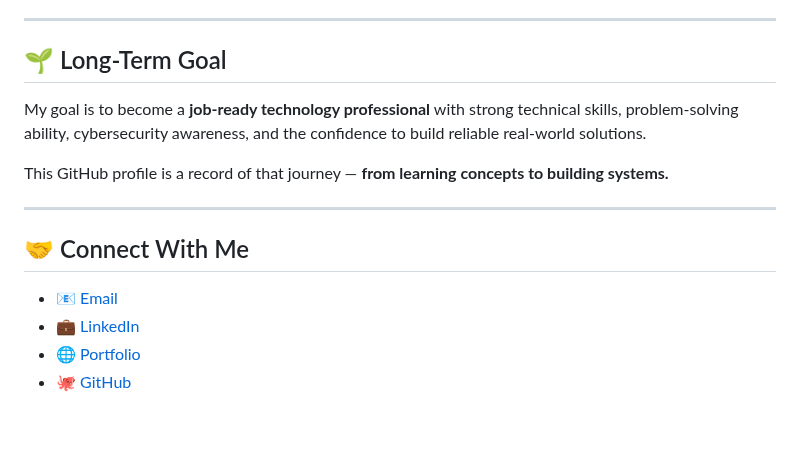
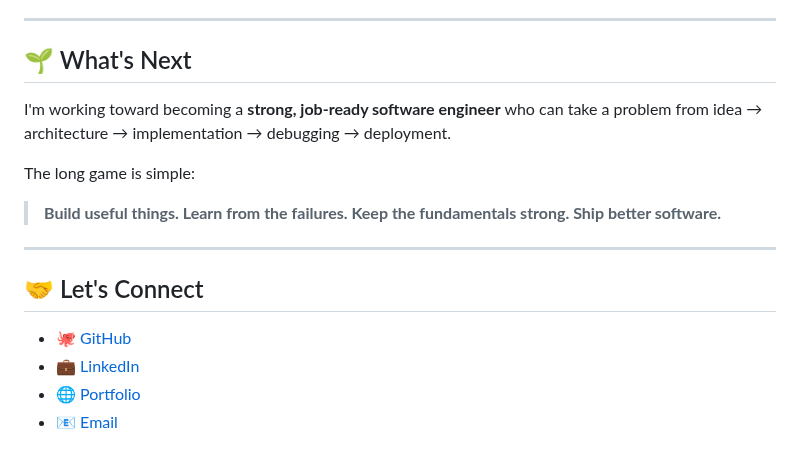
Before and after one commit to bhedanikhilkumar-code/bhedanikhilkumar-code, a Markdown page: README.md, the part around one of its changes. Rendered like a GitHub page; blank space fills up the shorter version.

```diff
--- a/README.md
+++ b/README.md
@@ -147,18 +166,20 @@ If you are reviewing my work for the first time, this is the recommended order:
 
 ---
 
-## 🌱 Long-Term Goal
+## 🌱 What's Next
 
-My goal is to become a **job-ready technology professional** with strong technical skills, problem-solving ability, cybersecurity awareness, and the confidence to build reliable real-world solutions.
+I'm working toward becoming a **strong, job-ready software engineer** who can take a problem from idea → architecture → implementation → debugging → deployment.
 
-This GitHub profile is a record of that journey — **from learning concepts to building systems.**
+The long game is simple:
+
+> **Build useful things. Learn from the failures. Keep the fundamentals strong. Ship better software.**
 
 ---
 
-## 🤝 Connect With Me
+## 🤝 Let's Connect
 
-- 📧 [Email](mailto:bhedanikhilkumar@gmail.com)
+- 🐙 [GitHub](https://github.com/bhedanikhilkumar-code)
 - 💼 [LinkedIn](https://www.linkedin.com/in/bheda-nikhilkumar-6858322ab/)
 - 🌐 [Portfolio](https://bhedanikhilkumar-code.github.io/Bheda-Nikhilkumar-portfolio/)
-- 🐙 [GitHub](https://github.com/bhedanikhilkumar-code)
+- 📧 [Email](mailto:bhedanikhilkumar@gmail.com)
 
```
Also changed, not shown: other parts of README.md (+103 -80 lines).
